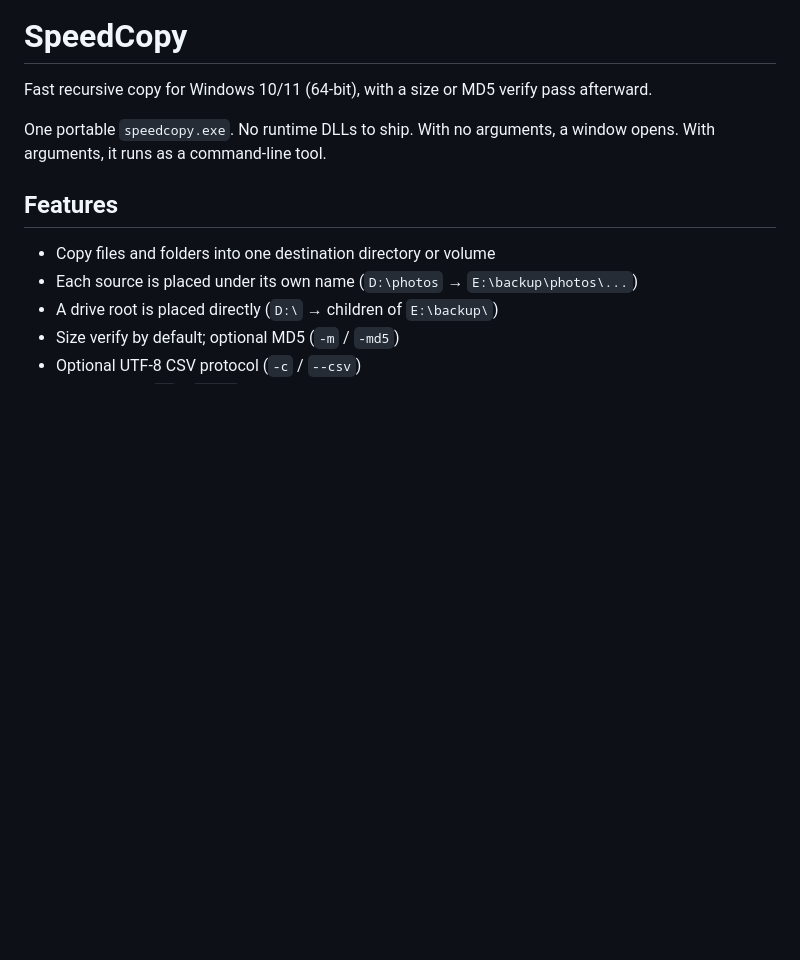
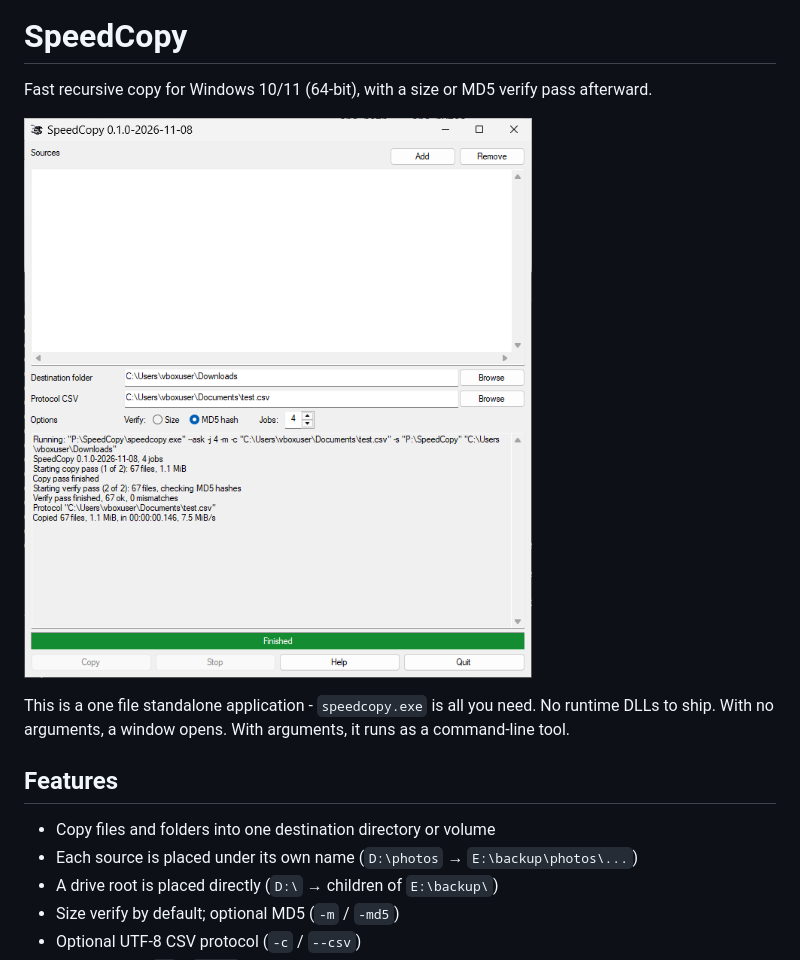
Before and after one commit to markusthilo/SpeedCopy, a Markdown page: README.md, the part around the change. GitHub-like rendering; pictures changed too: SpeedCopy_v0.1.0.png (added); blank space fills up the shorter version.

Commit message:
Version 0.1.0

```diff
--- a/README.md
+++ b/README.md
@@ -2,7 +2,9 @@
 
 Fast recursive copy for Windows 10/11 (64-bit), with a size or MD5 verify pass afterward.
 
-One portable `speedcopy.exe`. No runtime DLLs to ship. With no arguments, a window opens. With arguments, it runs as a command-line tool.
+![image info](./SpeedCopy_v0.1.0.png)
+
+This is a one file standalone application - `speedcopy.exe` is all you need. No runtime DLLs to ship. With no arguments, a window opens. With arguments, it runs as a command-line tool.
 
 ## Features
 
```
